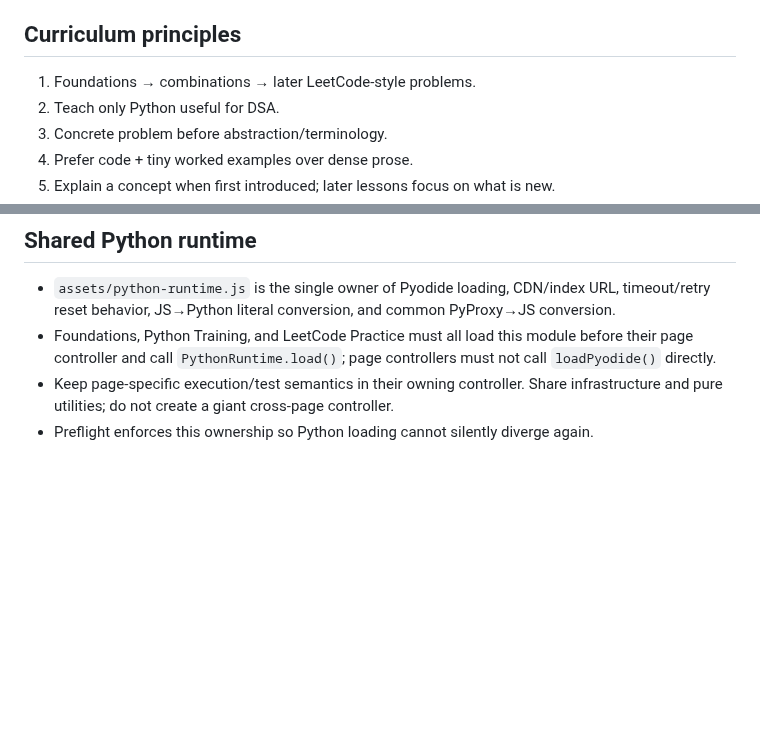
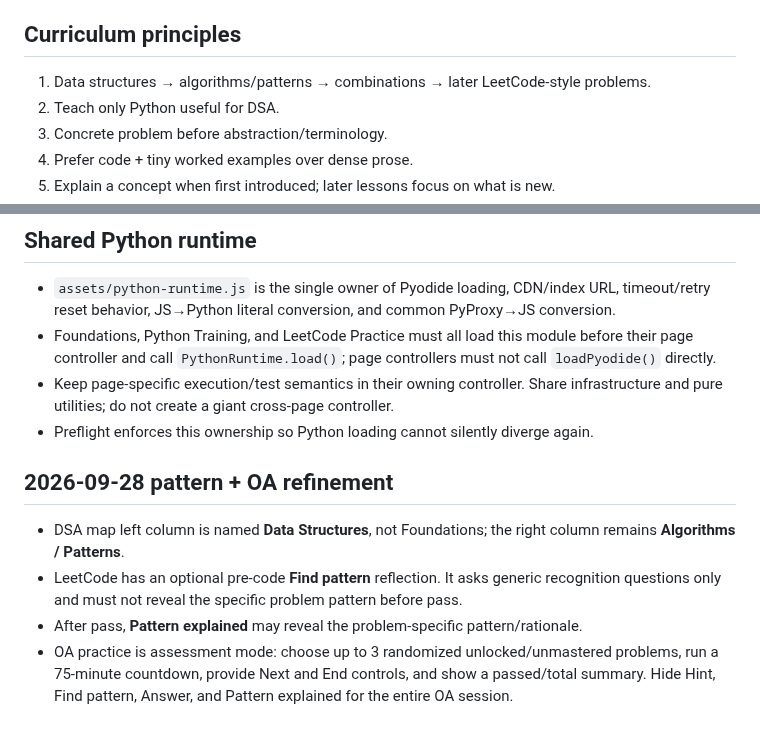
Before and after one commit to bruce07182/Leecode1, a Markdown page: PROJECT_SKILL.md, 2 parts joined by grey strips. Rendered like a GitHub page; blank space fills up the shorter version.

Commit message:
Document data structure map and OA behavior

```diff
--- a/PROJECT_SKILL.md
+++ b/PROJECT_SKILL.md
@@ -138,7 +138,7 @@ Multi-solution comparison has been applied to examples including Find Maximum, R
 - C++ should demonstrate that the algorithm is language-independent, not force the learner to learn two new things simultaneously.
 
 ## Curriculum principles
-1. Foundations → combinations → later LeetCode-style problems.
+1. Data structures → algorithms/patterns → combinations → later LeetCode-style problems.
 2. Teach only Python useful for DSA.
 3. Concrete problem before abstraction/terminology.
 4. Prefer code + tiny worked examples over dense prose.
@@ -273,3 +273,9 @@ Multi-solution comparison has been applied to examples including Find Maximum, R
 - Foundations, Python Training, and LeetCode Practice must all load this module before their page controller and call `PythonRuntime.load()`; page controllers must not call `loadPyodide()` directly.
 - Keep page-specific execution/test semantics in their owning controller. Share infrastructure and pure utilities; do not create a giant cross-page controller.
 - Preflight enforces this ownership so Python loading cannot silently diverge again.
+
+## 2026-09-28 pattern + OA refinement
+- DSA map left column is named **Data Structures**, not Foundations; the right column remains **Algorithms / Patterns**.
+- LeetCode has an optional pre-code **Find pattern** reflection. It asks generic recognition questions only and must not reveal the specific problem pattern before pass.
+- After pass, **Pattern explained** may reveal the problem-specific pattern/rationale.
+- OA practice is assessment mode: choose up to 3 randomized unlocked/unmastered problems, run a 75-minute countdown, provide Next and End controls, and show a passed/total summary. Hide Hint, Find pattern, Answer, and Pattern explained for the entire OA session.
```
